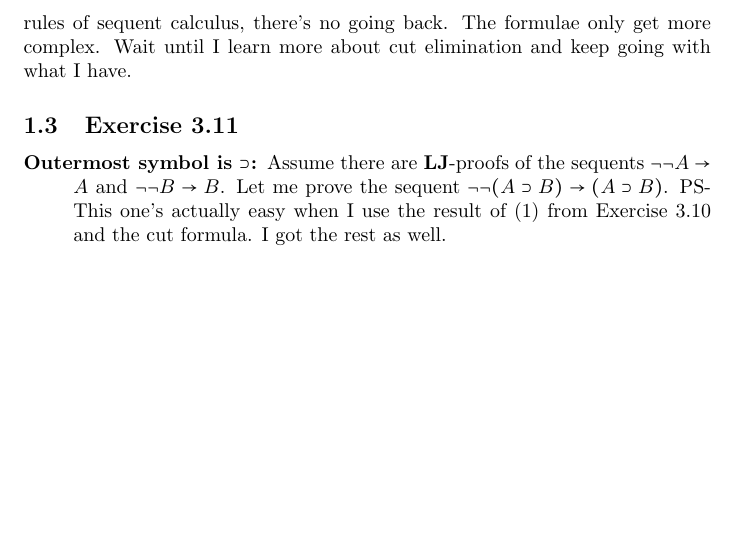
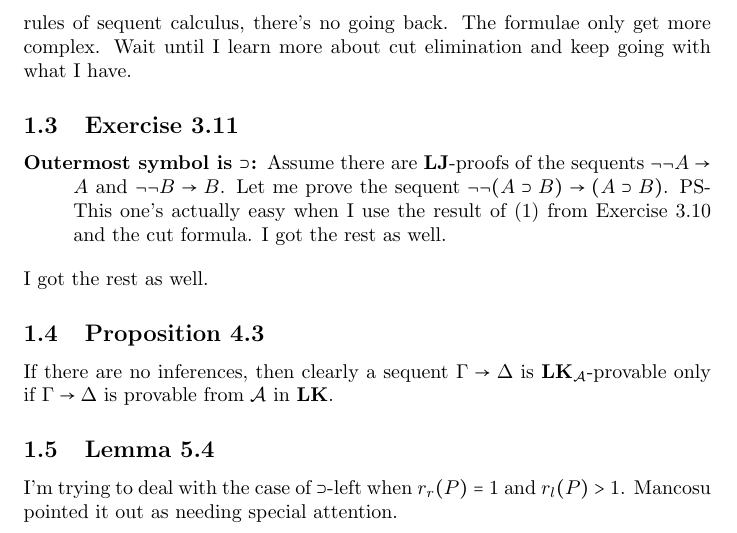
Before and after one commit to gkb/study-takeuti-proof-theory, a LaTeX document (notes.tex): part of page 2 of 2, cut so that both start at the same text, the shorter picture padded with empty space. Compiled offline with pdfLaTeX.

Commit message:
Include latest notes

```diff
--- a/notes.tex
+++ b/notes.tex
@@ -10,6 +10,8 @@
 \usepackage{bussproofs}
 \newtheorem{theorem}{Theorem}
 \newtheorem{lemma}{Lemma}
+
+\DeclareMathOperator{\LK}{\textbf{LK}}
 
 \title{Notes from Proof Theory by Takeuti}
 \author{gajukbhat}
@@ -66,4 +68,12 @@ Wait until I learn more about cut elimination and keep going with what I have.
 %                \UnaryInf$A, B \fCenter\ C$
 %            \end{prooftree}
     \end{description}
+I got the rest as well.
+
+\subsection{Proposition 4.3}
+If there are no inferences, then clearly a sequent \(\Gamma \rightarrow \Delta\) is \(\LK_\mathcal{A}\)-provable
+only if \(\Gamma \rightarrow \Delta\) is provable from \(\mathcal{A}\) in \(\LK\).
+
+\subsection{Lemma 5.4}
+I'm trying to deal with the case of \(\supset\)-left when  \(r_r(P) = 1\) and \(r_l(P) > 1\). Mancosu pointed it out as needing special attention.
 \end{document}
```
Also changed, not shown: notes.tex (8 more changed lines).
